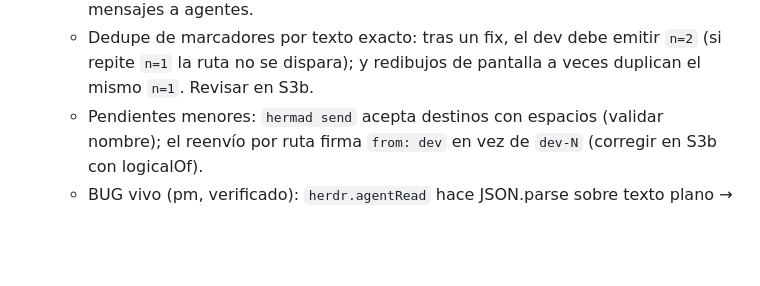
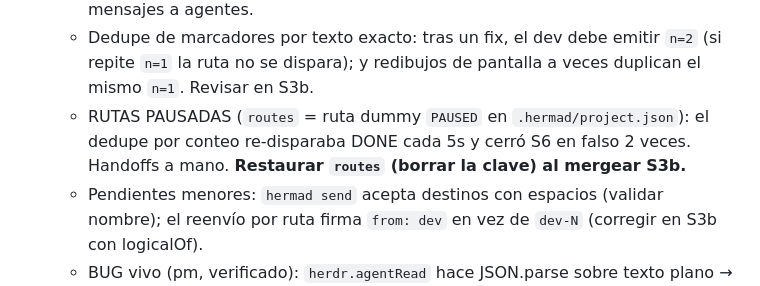
Before and after one commit to DdeDiegoA/hermad, a Markdown page: AGENTS.md, the part around the change. GitHub-like rendering; blank space fills up the shorter version.

Commit message:
hermad: AGENTS.md rutas pausadas hasta S3b
Co-Authored-By: Claude Opus 5.5 <noreply@anthropic.com>

```diff
--- a/AGENTS.md
+++ b/AGENTS.md
@@ -62,6 +62,7 @@
   - S6: bug de data loss (config.save borraba globalSkills) → fix doble: `config.save` mergea con disco + settings-agents guarda cfg completo.
   - BUG vivo (orquestador): el daemon toma marcadores citados dentro de instrucciones pegadas (cerró S6 y mandó un BUG falso a dev-3; revertido). Fix en S3b (línea completa). Regla: NO citar `HERMAD:<EVENTO> story=…` literal en mensajes a agentes.
   - Dedupe de marcadores por texto exacto: tras un fix, el dev debe emitir `n=2` (si repite `n=1` la ruta no se dispara); y redibujos de pantalla a veces duplican el mismo `n=1`. Revisar en S3b.
+  - RUTAS PAUSADAS (`routes` = ruta dummy `PAUSED` en `.hermad/project.json`): el dedupe por conteo re-disparaba DONE cada 5s y cerró S6 en falso 2 veces. Handoffs a mano. **Restaurar `routes` (borrar la clave) al mergear S3b.**
   - Pendientes menores: `hermad send` acepta destinos con espacios (validar nombre); el reenvío por ruta firma `from: dev` en vez de `dev-N` (corregir en S3b con logicalOf).
   - BUG vivo (pm, verificado): `herdr.agentRead` hace JSON.parse sobre texto plano → el daemon nunca procesa marcadores; rutas y watchdog muertos en vivo. Fix en S2. Hasta entonces, handoffs a mano.
   - `reader` agregado a `producto` en `.hermad/project.json` (el spawn fallaba: bug #3 en vivo).
```
